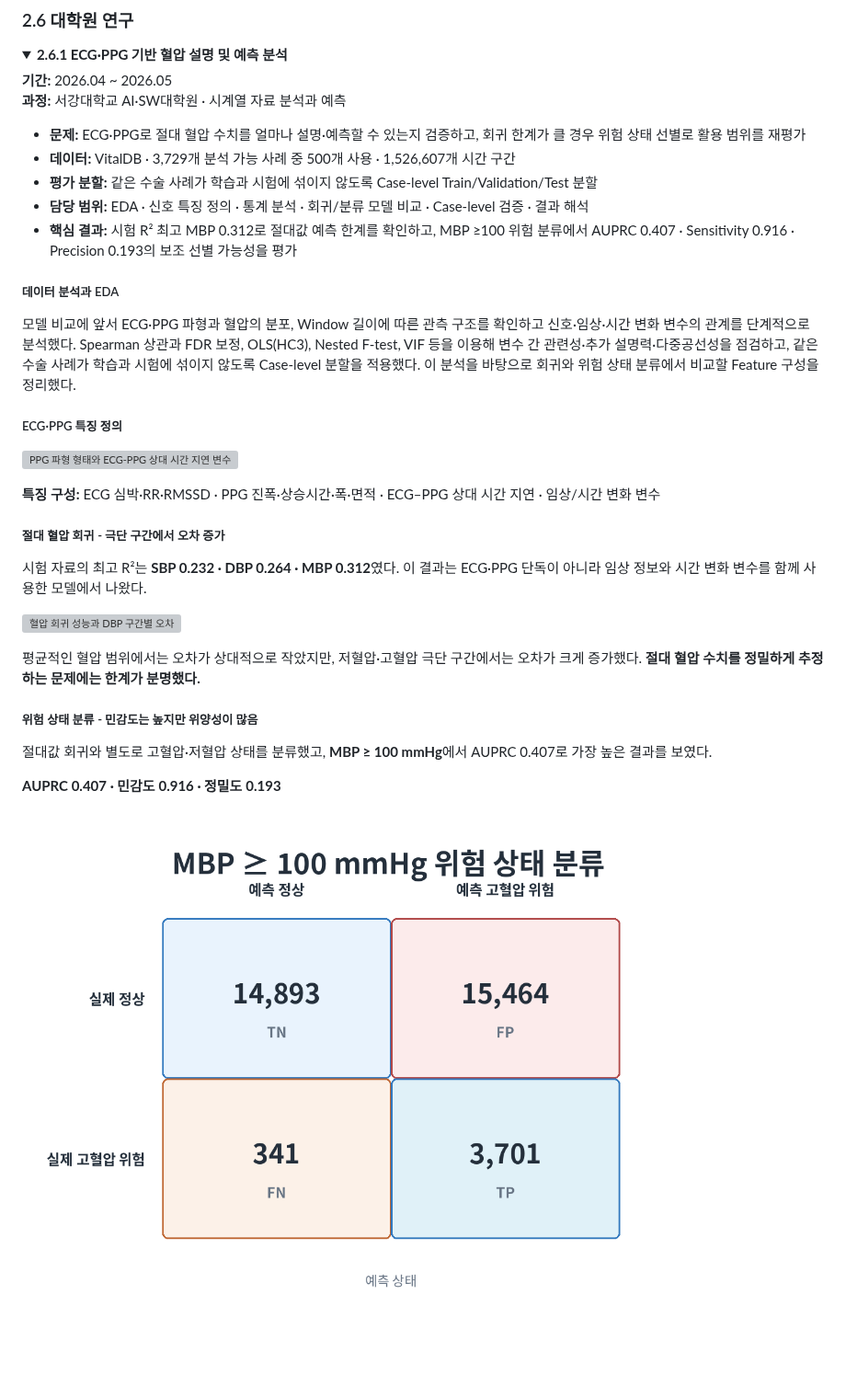
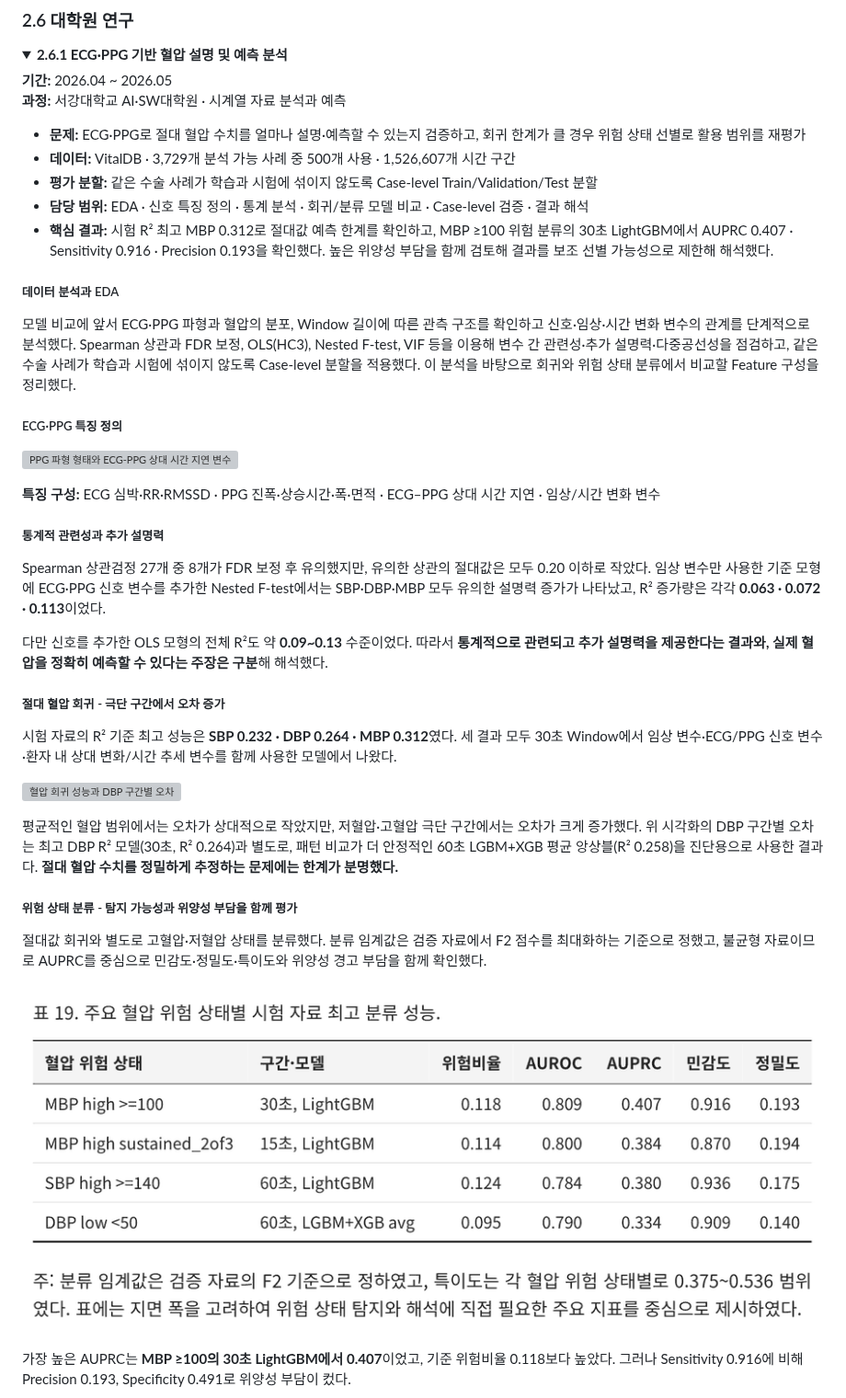
Before and after one commit to so9093-K/career-wiki, a Markdown page: PORTFOLIO.md, the part around one of its changes. Shown at 92% size. GitHub-like rendering; pictures changed too: assets/research/03_mbp_high_confusion_matrix_ko.png (deleted), assets/research/03_risk_classification_performance.png (added); folded sections open; blank space fills up the shorter version; grey boxes are pictures that could not be loaded.

Commit message:
chore: sync public Career Wiki from eca6bc4

```diff
--- a/PORTFOLIO.md
+++ b/PORTFOLIO.md
@@ -922,7 +922,7 @@ Darknet 기반 YOLO 모델을 학습하고 OpenCV/PIL로 이미지 전처리와
 - **데이터:** VitalDB · 3,729개 분석 가능 사례 중 500개 사용 · 1,526,607개 시간 구간
 - **평가 분할:** 같은 수술 사례가 학습과 시험에 섞이지 않도록 Case-level Train/Validation/Test 분할
 - **담당 범위:** EDA · 신호 특징 정의 · 통계 분석 · 회귀/분류 모델 비교 · Case-level 검증 · 결과 해석
-- **핵심 결과:** 시험 R² 최고 MBP 0.312로 절대값 예측 한계를 확인하고, MBP ≥100 위험 분류에서 AUPRC 0.407 · Sensitivity 0.916 · Precision 0.193의 보조 선별 가능성을 평가
+- **핵심 결과:** 시험 R² 최고 MBP 0.312로 절대값 예측 한계를 확인하고, MBP ≥100 위험 분류의 30초 LightGBM에서 AUPRC 0.407 · Sensitivity 0.916 · Precision 0.193을 확인했다. 높은 위양성 부담을 함께 검토해 결과를 보조 선별 가능성으로 제한해 해석했다.
 
 ##### 데이터 분석과 EDA
 
@@ -934,20 +934,25 @@ Darknet 기반 YOLO 모델을 학습하고 OpenCV/PIL로 이미지 전처리와
 
 **특징 구성:** ECG 심박·RR·RMSSD · PPG 진폭·상승시간·폭·면적 · ECG–PPG 상대 시간 지연 · 임상/시간 변화 변수
 
+##### 통계적 관련성과 추가 설명력
+
+Spearman 상관검정 27개 중 8개가 FDR 보정 후 유의했지만, 유의한 상관의 절대값은 모두 0.20 이하로 작았다. 임상 변수만 사용한 기준 모형에 ECG·PPG 신호 변수를 추가한 Nested F-test에서는 SBP·DBP·MBP 모두 유의한 설명력 증가가 나타났고, R² 증가량은 각각 **0.063 · 0.072 · 0.113**이었다.
+
+다만 신호를 추가한 OLS 모형의 전체 R²도 약 **0.09~0.13** 수준이었다. 따라서 **통계적으로 관련되고 추가 설명력을 제공한다는 결과와, 실제 혈압을 정확히 예측할 수 있다는 주장은 구분**해 해석했다.
 
 ##### 절대 혈압 회귀 - 극단 구간에서 오차 증가
 
-시험 자료의 최고 R²는 **SBP 0.232 · DBP 0.264 · MBP 0.312**였다. 이 결과는 ECG·PPG 단독이 아니라 임상 정보와 시간 변화 변수를 함께 사용한 모델에서 나왔다.
+시험 자료의 R² 기준 최고 성능은 **SBP 0.232 · DBP 0.264 · MBP 0.312**였다. 세 결과 모두 30초 Window에서 임상 변수·ECG/PPG 신호 변수·환자 내 상대 변화/시간 추세 변수를 함께 사용한 모델에서 나왔다.
 
 ![혈압 회귀 성능과 DBP 구간별 오차](assets/research/02_regression_evidence.png)
 
-평균적인 혈압 범위에서는 오차가 상대적으로 작았지만, 저혈압·고혈압 극단 구간에서는 오차가 크게 증가했다. **절대 혈압 수치를 정밀하게 추정하는 문제에는 한계가 분명했다.**
+평균적인 혈압 범위에서는 오차가 상대적으로 작았지만, 저혈압·고혈압 극단 구간에서는 오차가 크게 증가했다. 위 시각화의 DBP 구간별 오차는 최고 DBP R² 모델(30초, R² 0.264)과 별도로, 패턴 비교가 더 안정적인 60초 LGBM+XGB 평균 앙상블(R² 0.258)을 진단용으로 사용한 결과다. **절대 혈압 수치를 정밀하게 추정하는 문제에는 한계가 분명했다.**
 
-##### 위험 상태 분류 - 민감도는 높지만 위양성이 많음
+##### 위험 상태 분류 - 탐지 가능성과 위양성 부담을 함께 평가
 
-절대값 회귀와 별도로 고혈압·저혈압 상태를 분류했고, **MBP ≥ 100 mmHg**에서 AUPRC 0.407로 가장 높은 결과를 보였다.
+절대값 회귀와 별도로 고혈압·저혈압 상태를 분류했다. 분류 임계값은 검증 자료에서 F2 점수를 최대화하는 기준으로 정했고, 불균형 자료이므로 AUPRC를 중심으로 민감도·정밀도·특이도와 위양성 경고 부담을 함께 확인했다.
 
-**AUPRC 0.407 · 민감도 0.916 · 정밀도 0.193**
+![주요 혈압 위험 상태별 시험 자료 최고 분류 성능](assets/research/03_risk_classification_performance.png)
 
-![MBP 고혈압 위험 상태 분류 혼동행렬](assets/research/03_mbp_high_confusion_matrix_ko.png)
+가장 높은 AUPRC는 **MBP ≥100의 30초 LightGBM에서 0.407**이었고, 기준 위험비율 0.118보다 높았다. 그러나 Sensitivity 0.916에 비해 Precision 0.193, Specificity 0.491로 위양성 부담이 컸다.
 
```
Also changed, not shown: other parts of PORTFOLIO.md (+14 -2 lines), assets/research/04_mbp_alert_tradeoff.png (added).
